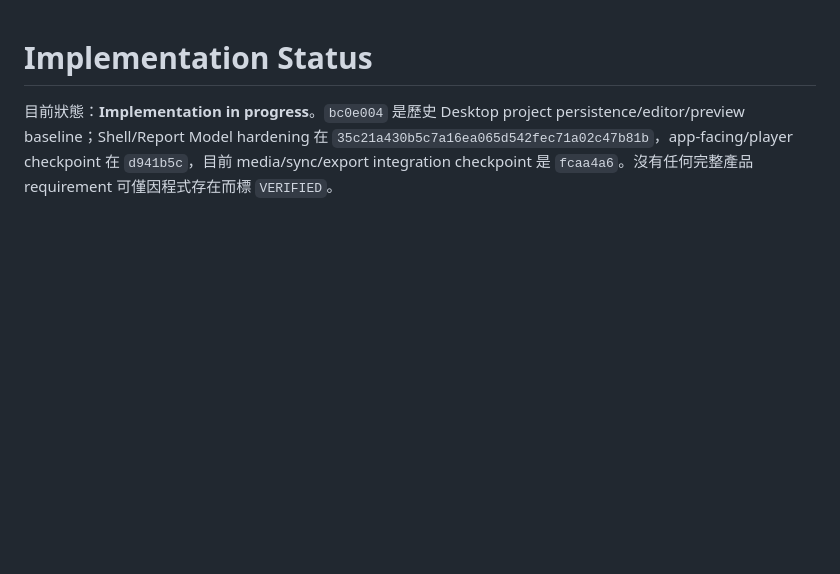
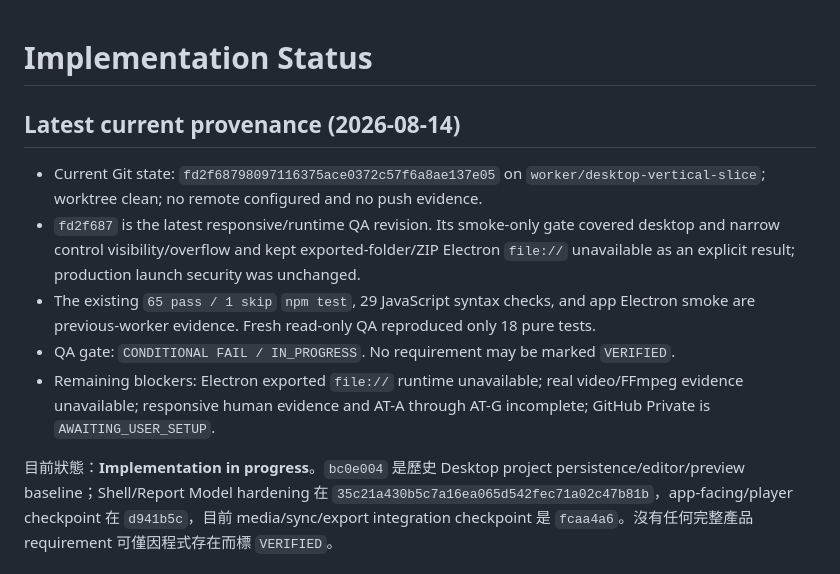
Before and after one commit to treepolo/pitching-analysis-report-generator, a Markdown page: IMPLEMENTATION_STATUS.md, the part around the change. GitHub-like rendering; blank space fills up the shorter version.

```diff
--- a/IMPLEMENTATION_STATUS.md
+++ b/IMPLEMENTATION_STATUS.md
@@ -1,4 +1,12 @@
 # Implementation Status
+
+## Latest current provenance (2026-08-14)
+
+- Current Git state: `fd2f68798097116375ace0372c57f6a8ae137e05` on `worker/desktop-vertical-slice`; worktree clean; no remote configured and no push evidence.
+- `fd2f687` is the latest responsive/runtime QA revision. Its smoke-only gate covered desktop and narrow control visibility/overflow and kept exported-folder/ZIP Electron `file://` unavailable as an explicit result; production launch security was unchanged.
+- The existing `65 pass / 1 skip` `npm test`, 29 JavaScript syntax checks, and app Electron smoke are previous-worker evidence. Fresh read-only QA reproduced only 18 pure tests.
+- QA gate: `CONDITIONAL FAIL / IN_PROGRESS`. No requirement may be marked `VERIFIED`.
+- Remaining blockers: Electron exported `file://` runtime unavailable; real video/FFmpeg evidence unavailable; responsive human evidence and AT-A through AT-G incomplete; GitHub Private is `AWAITING_USER_SETUP`.
 
 目前狀態：**Implementation in progress**。`bc0e004` 是歷史 Desktop project persistence/editor/preview baseline；Shell/Report Model hardening 在 `35c21a430b5c7a16ea065d542fec71a02c47b81b`，app-facing/player checkpoint 在 `d941b5c`，目前 media/sync/export integration checkpoint 是 `fcaa4a6`。沒有任何完整產品 requirement 可僅因程式存在而標 `VERIFIED`。
 
```
Also changed, not shown: PROJECT_STATE.md (+8 -0 lines), TRACEABILITY_MATRIX.md (+8 -0 lines).
